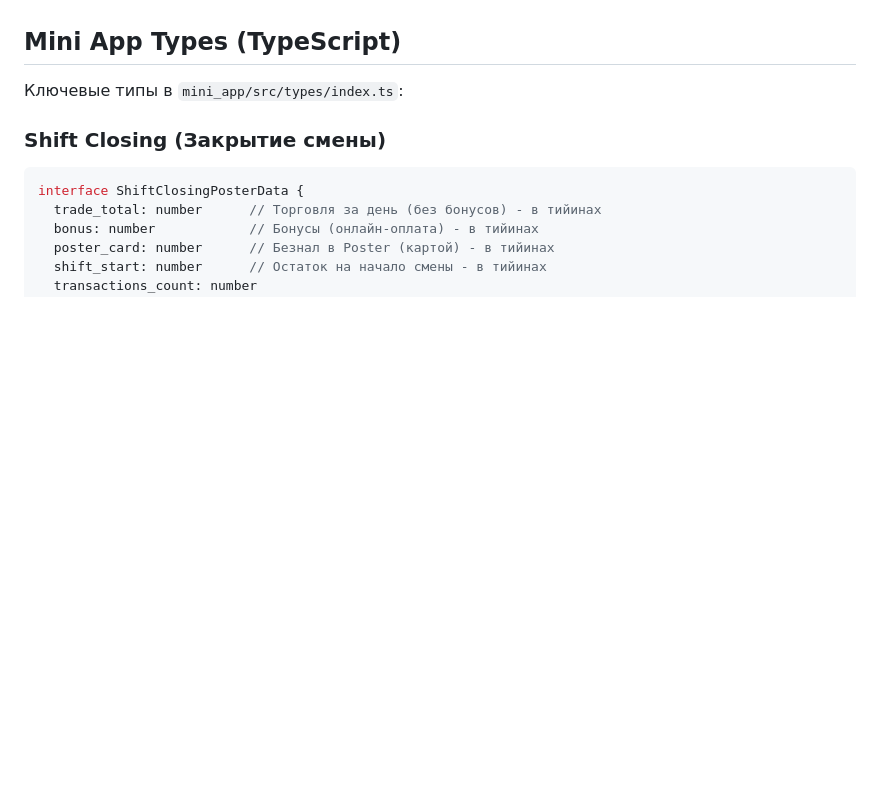
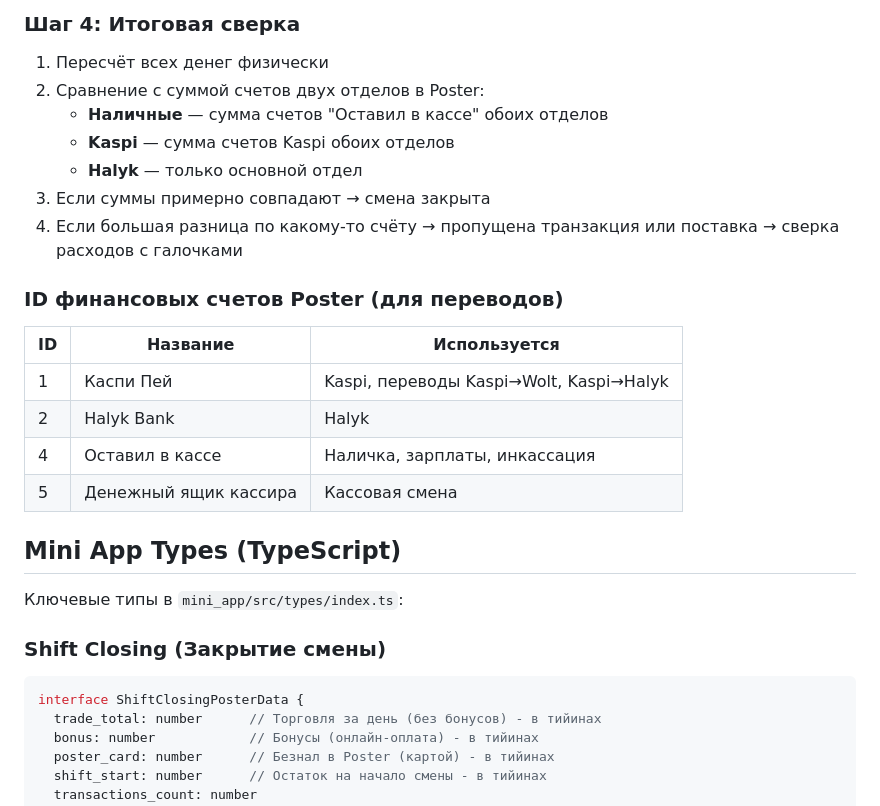
Before and after one commit to Muahhidun/poster-helper-bot, a Markdown page: CLAUDE.md, the part around one of its changes. Rendered like a GitHub page; blank space fills up the shorter version.

```diff
--- a/CLAUDE.md
+++ b/CLAUDE.md
@@ -396,3 +449,22 @@ cashless_diff = fact_cashless - poster_card
+### Шаг 4: Итоговая сверка
+
+1. Пересчёт всех денег физически
+2. Сравнение с суммой счетов двух отделов в Poster:
+   - **Наличные** — сумма счетов "Оставил в кассе" обоих отделов
+   - **Kaspi** — сумма счетов Kaspi обоих отделов
+   - **Halyk** — только основной отдел
+3. Если суммы примерно совпадают → смена закрыта
+4. Если большая разница по какому-то счёту → пропущена транзакция или поставка → сверка расходов с галочками
+
+### ID финансовых счетов Poster (для переводов)
+
+| ID | Название | Используется |
+|----|----------|-------------|
+| 1  | Каспи Пей | Kaspi, переводы Kaspi→Wolt, Kaspi→Halyk |
+| 2  | Halyk Bank | Halyk |
+| 4  | Оставил в кассе | Наличка, зарплаты, инкассация |
+| 5  | Денежный ящик кассира | Кассовая смена |
+
 ## Mini App Types (TypeScript)
 
 Ключевые типы в `mini_app/src/types/index.ts`:
```
Also changed, not shown: other parts of CLAUDE.md (+53 -0 lines), PLAN.md (added, +268 -0 lines).
